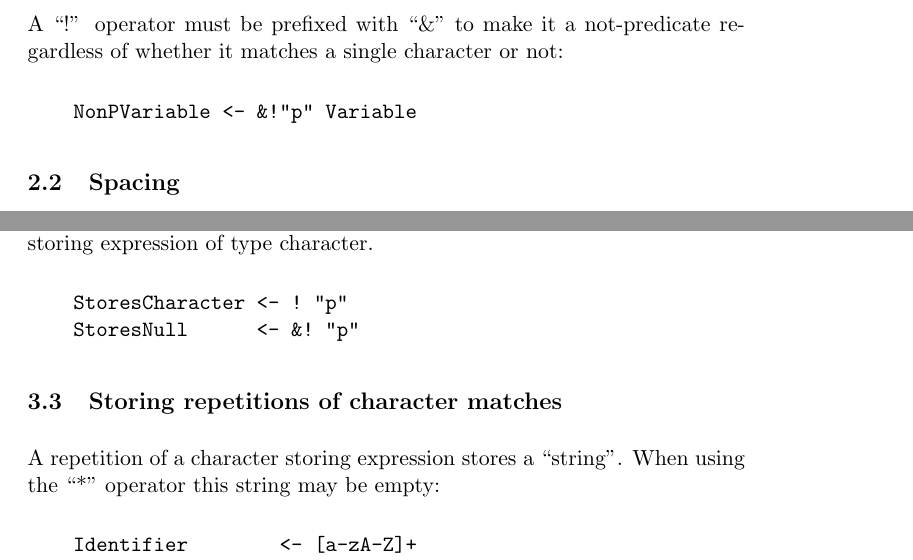
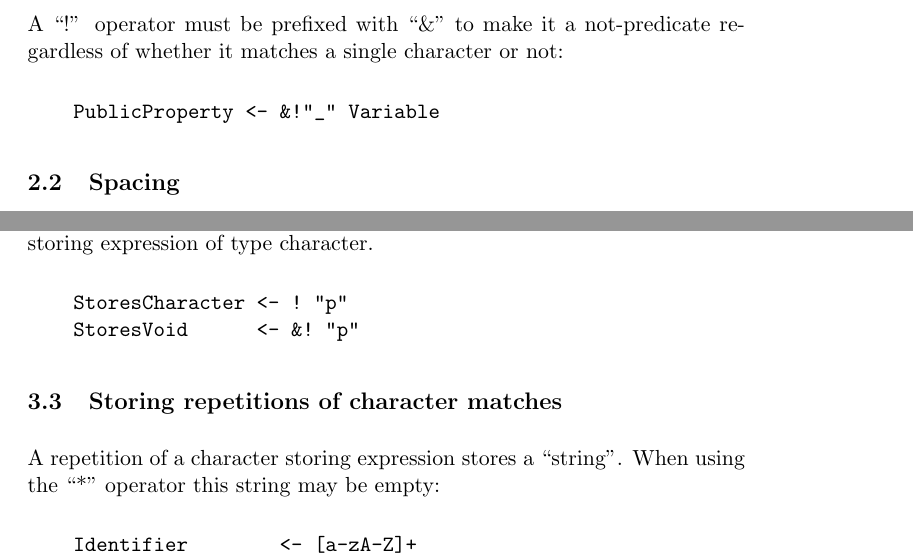
Before and after one commit to insidewhy/tbpeg, a LaTeX paper (tbpeg.tex): two parts of pages 3 and 5 of 11, joined at a grey line, cut so that both start at the same text. Compiled offline with pdfLaTeX.

Commit message:
Improve "&!" example and correct Null to Void in another

```diff
--- a/tbpeg.tex
+++ b/tbpeg.tex
@@ -61,7 +61,7 @@ The equivalent TBPEG:
 
 A ``!'' operator must be prefixed with ``\&'' to make it a not-predicate regardless of whether it matches a single character or not:
 \begin{alltt}
-    NonPVariable <- &!"p" Variable
+    PublicProperty <- &!"_" Variable
 \end{alltt}
 
 
@@ -171,7 +171,7 @@ TBPEG Storing expressions that match a single character have a storage type of `
 A ``!'' operator applied to a character matching sub-expression is always a storing expression of type character.
 \begin{alltt}
     StoresCharacter <- ! "p"
-    StoresNull      <- \&! "p"
+    StoresVoid      <- \&! "p"
 \end{alltt}
 
 \subsection{Storing repetitions of character matches}
```
Also changed, not shown: tbpeg.pdf.
